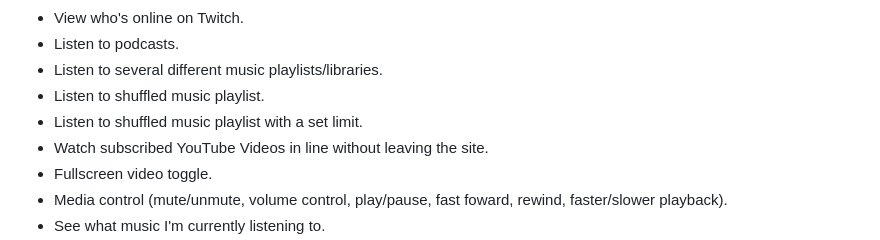
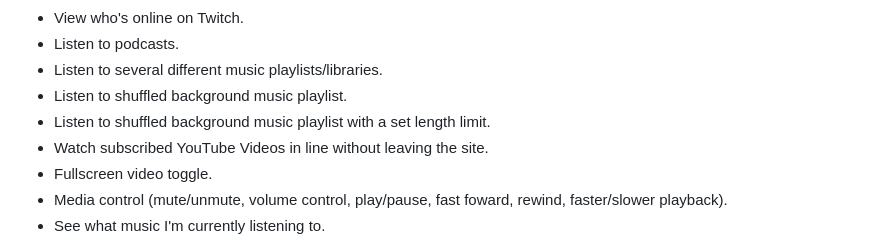
Before and after one commit to arbitrarily/startpage, a Markdown page: README.md, the part around one of its changes. Drawn GitHub-style.

```diff
--- a/README.md
+++ b/README.md
@@ -27,8 +27,8 @@ This is the page I use on every new window/tab load in my browsers. It's persona
 * View who's online on Twitch.
 * Listen to podcasts.
 * Listen to several different music playlists/libraries.
-* Listen to shuffled music playlist.
-* Listen to shuffled music playlist with a set limit.
+* Listen to shuffled background music playlist.
+* Listen to shuffled background  music playlist with a set length limit.
 * Watch subscribed YouTube Videos in line without leaving the site.
 * Fullscreen video toggle.
 * Media control (mute/unmute, volume control, play/pause, fast foward, rewind, faster/slower playback).
```
Also changed, not shown: other parts of README.md (+4 -4 lines).
